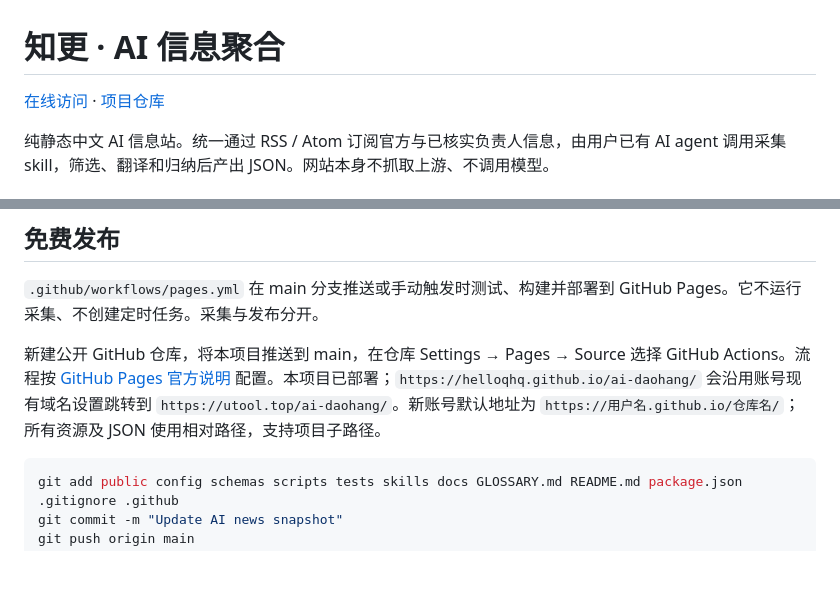
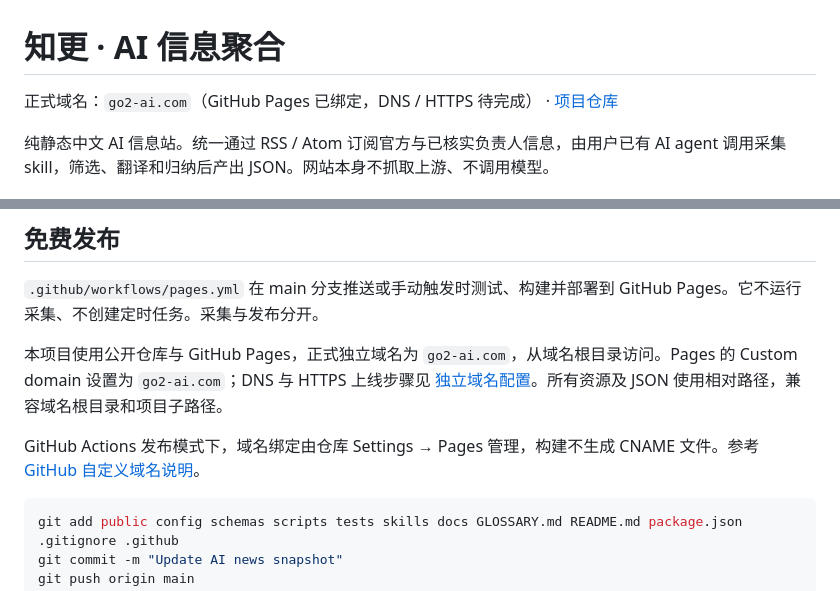
Before and after one commit to helloqhq/ai-daohang, a Markdown page: README.md, 2 parts joined by grey strips. Drawn GitHub-style; blank space fills up the shorter version.

Commit message:
Use go2-ai.com as independent website domain

````diff
--- a/README.md
+++ b/README.md
@@ -1,6 +1,6 @@
 # 知更 · AI 信息聚合
 
-[在线访问](https://utool.top/ai-daohang/) · [项目仓库](https://github.com/helloqhq/ai-daohang)
+正式域名：`go2-ai.com`（GitHub Pages 已绑定，DNS / HTTPS 待完成） · [项目仓库](https://github.com/helloqhq/ai-daohang)
 
 纯静态中文 AI 信息站。统一通过 RSS / Atom 订阅官方与已核实负责人信息，由用户已有 AI agent 调用采集 skill，筛选、翻译和归纳后产出 JSON。网站本身不抓取上游、不调用模型。
 
@@ -63,7 +63,9 @@ RSSHub 路由参考其 [官方源码](https://github.com/DIYgod/RSSHub/tree/mast
 
 `.github/workflows/pages.yml` 在 main 分支推送或手动触发时测试、构建并部署到 GitHub Pages。它不运行采集、不创建定时任务。采集与发布分开。
 
-新建公开 GitHub 仓库，将本项目推送到 main，在仓库 Settings → Pages → Source 选择 GitHub Actions。流程按 [GitHub Pages 官方说明](https://docs.github.com/en/pages/getting-started-with-github-pages/using-custom-workflows-with-github-pages) 配置。本项目已部署；`https://helloqhq.github.io/ai-daohang/` 会沿用账号现有域名设置跳转到 `https://utool.top/ai-daohang/`。新账号默认地址为 `https://用户名.github.io/仓库名/`；所有资源及 JSON 使用相对路径，支持项目子路径。
+本项目使用公开仓库与 GitHub Pages，正式独立域名为 `go2-ai.com`，从域名根目录访问。Pages 的 Custom domain 设置为 `go2-ai.com`；DNS 与 HTTPS 上线步骤见 [独立域名配置](docs/DEPLOYMENT.md)。所有资源及 JSON 使用相对路径，兼容域名根目录和项目子路径。
+
+GitHub Actions 发布模式下，域名绑定由仓库 Settings → Pages 管理，构建不生成 CNAME 文件。参考 [GitHub 自定义域名说明](https://docs.github.com/en/pages/configuring-a-custom-domain-for-your-github-pages-site/managing-a-custom-domain-for-your-github-pages-site)。
 
 ```sh
 git add public config schemas scripts tests skills docs GLOSSARY.md README.md package.json .gitignore .github
````
Also changed, not shown: docs/DEPLOYMENT.md (added, +37 -0 lines), docs/PLAN.md (+2 -2 lines).
